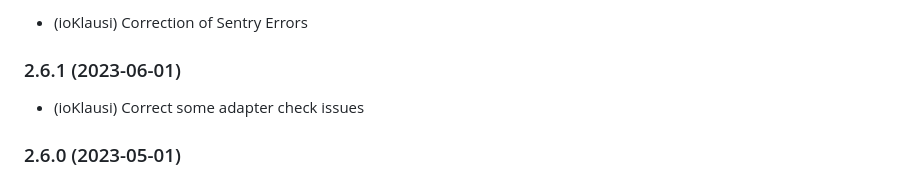
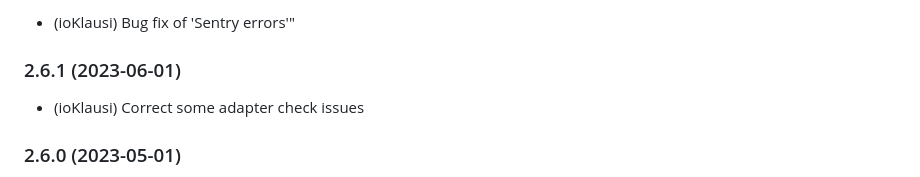
Before and after one commit to Homemade-Disaster/ioBroker.netatmo-energy, a Markdown page: README.md, the part around one of its changes. GitHub-like rendering.

Commit message:
Correction of Sentry Errors

```diff
--- a/README.md
+++ b/README.md
@@ -38,5 +38,5 @@ Mittels der Netatmo-Energy API werden die aktuellen Einstellungen abgeholt bzw.
 
-* (ioKlausi) Correction of Sentry Errors
+* (ioKlausi) Bug fix of 'Sentry errors'"
 
 ### 2.6.1 (2023-06-01)
 
```
Also changed, not shown: other parts of README.md (+1 -1 lines).
